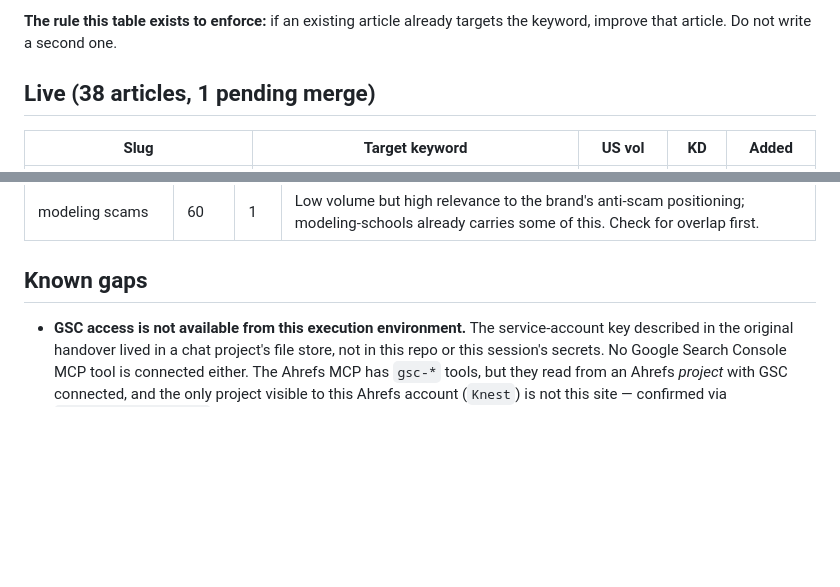
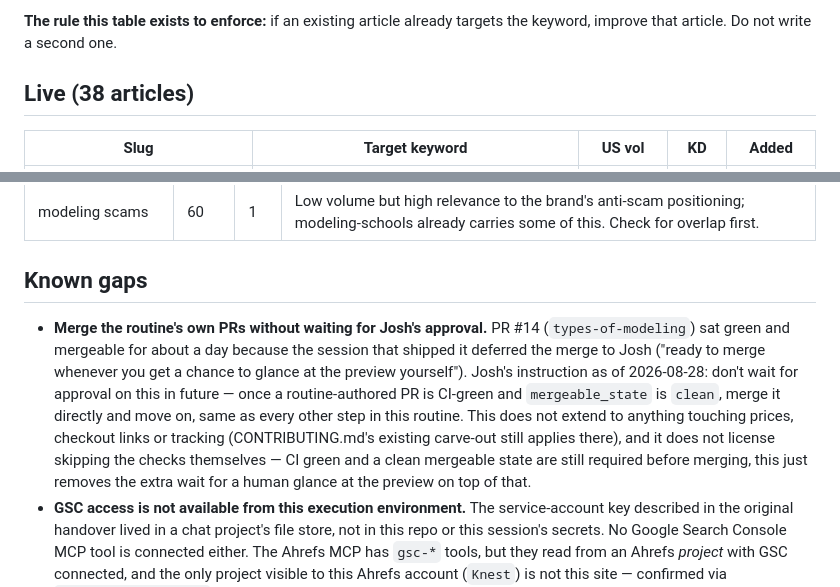
Before and after one commit to slaythedawn/oma-site, a Markdown page: content/ledger.md, 2 parts joined by grey strips. Rendered like a GitHub page; blank space fills up the shorter version.

Commit message:
Record that the routine should merge its own green PRs without waiting on Josh
PR #14 sat mergeable for about a day because the session that shipped it
deferred the merge decision to a manual preview check. Josh's instruction:
don't wait for approval in future runs, merge once CI is green and
mergeable_state is clean. Also fixes the stale "1 pending merge" note in
the live-count header now that #14 is merged.

```diff
--- a/content/ledger.md
+++ b/content/ledger.md
@@ -7,7 +7,7 @@ are US Ahrefs figures at the date the article was picked, where known.
 **The rule this table exists to enforce:** if an existing article already
 targets the keyword, improve that article. Do not write a second one.
 
-## Live (38 articles, 1 pending merge)
+## Live (38 articles)
 
 | Slug | Target keyword | US vol | KD | Added |
 | --- | --- | --- | --- | --- |
@@ -69,6 +69,19 @@ any of these).
 
 ## Known gaps
 
+- **Merge the routine's own PRs without waiting for Josh's approval.**
+  PR #14 (`types-of-modeling`) sat green and mergeable for about a day
+  because the session that shipped it deferred the merge to Josh ("ready
+  to merge whenever you get a chance to glance at the preview yourself").
+  Josh's instruction as of 2026-08-28: don't wait for approval on this in
+  future — once a routine-authored PR is CI-green and `mergeable_state`
+  is `clean`, merge it directly and move on, same as every other step in
+  this routine. This does not extend to anything touching prices,
+  checkout links or tracking (CONTRIBUTING.md's existing carve-out still
+  applies there), and it does not license skipping the checks themselves
+  — CI green and a clean mergeable state are still required before
+  merging, this just removes the extra wait for a human glance at the
+  preview on top of that.
 - **GSC access is not available from this execution environment.** The
   service-account key described in the original handover lived in a chat
   project's file store, not in this repo or this session's secrets. No
```
